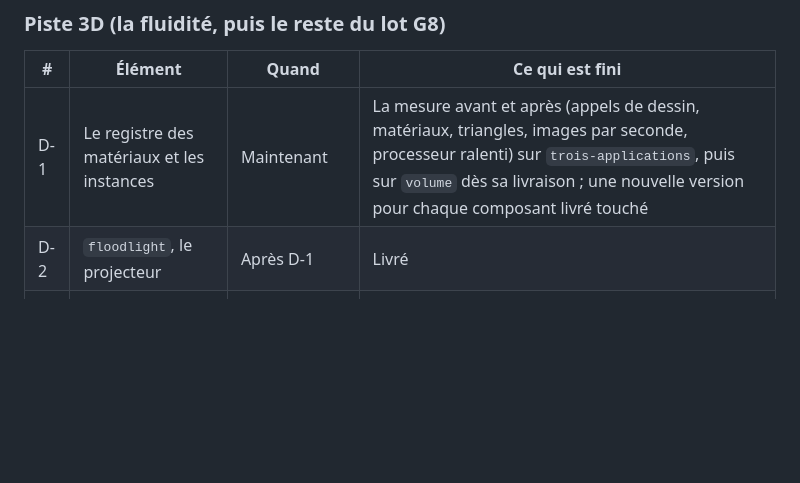
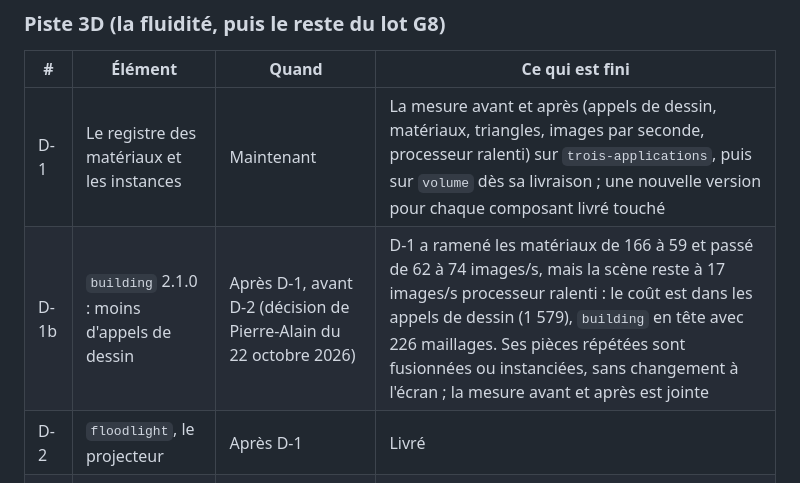
Before and after one commit to geekdesign27/gdc-maquettes, a Markdown page: docs/planning-plan-atelier.md, the part around the change. Drawn GitHub-style; blank space fills up the shorter version.

Commit message:
Plan de l'atelier : building 2.1.0 avant le projecteur et les ouvriers
Décision de Pierre-Alain du 22 octobre 2026, après les mesures de D-1 :
les appels de dessin coûtent plus que les matériaux, building en tête.

Co-Authored-By: Claude Opus 5.5 <noreply@anthropic.com>

```diff
--- a/docs/planning-plan-atelier.md
+++ b/docs/planning-plan-atelier.md
@@ -78,6 +78,7 @@ Deux pistes. Chaque élément est fabriqué dans sa propre session, avec le cont
 | # | Élément | Quand | Ce qui est fini |
 |---|---|---|---|
 | D-1 | Le registre des matériaux et les instances | Maintenant | La mesure avant et après (appels de dessin, matériaux, triangles, images par seconde, processeur ralenti) sur `trois-applications`, puis sur `volume` dès sa livraison ; une nouvelle version pour chaque composant livré touché |
+| D-1b | `building` 2.1.0 : moins d'appels de dessin | Après D-1, avant D-2 (décision de Pierre-Alain du 22 octobre 2026) | D-1 a ramené les matériaux de 166 à 59 et passé de 62 à 74 images/s, mais la scène reste à 17 images/s processeur ralenti : le coût est dans les appels de dessin (1 579), `building` en tête avec 226 maillages. Ses pièces répétées sont fusionnées ou instanciées, sans changement à l'écran ; la mesure avant et après est jointe |
 | D-2 | `floodlight`, le projecteur | Après D-1 | Livré |
 | D-3 | `character-kit` v003 et `character` 1.2.0 | Après D-1 | L'ouvrier, la tenue de ville, la lampe frontale, l'animation « porter » |
 | D-4 | `site-fence` 1.1.0, `party-shed`, `city-car` | Ensuite | Le portail fermé, le cabanon de la fête, les voitures |
```
